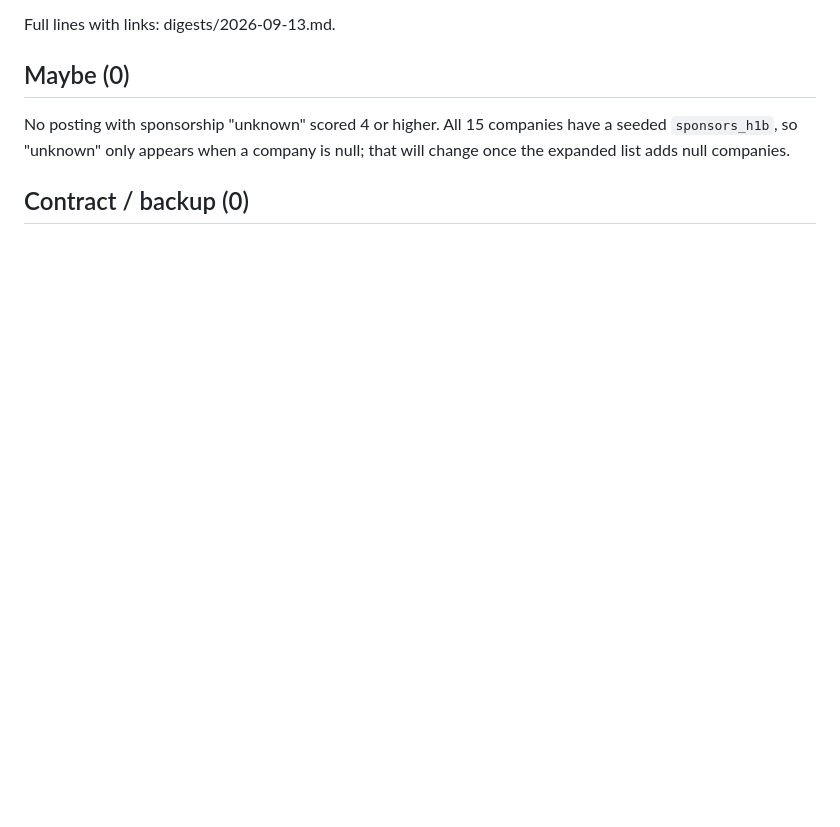
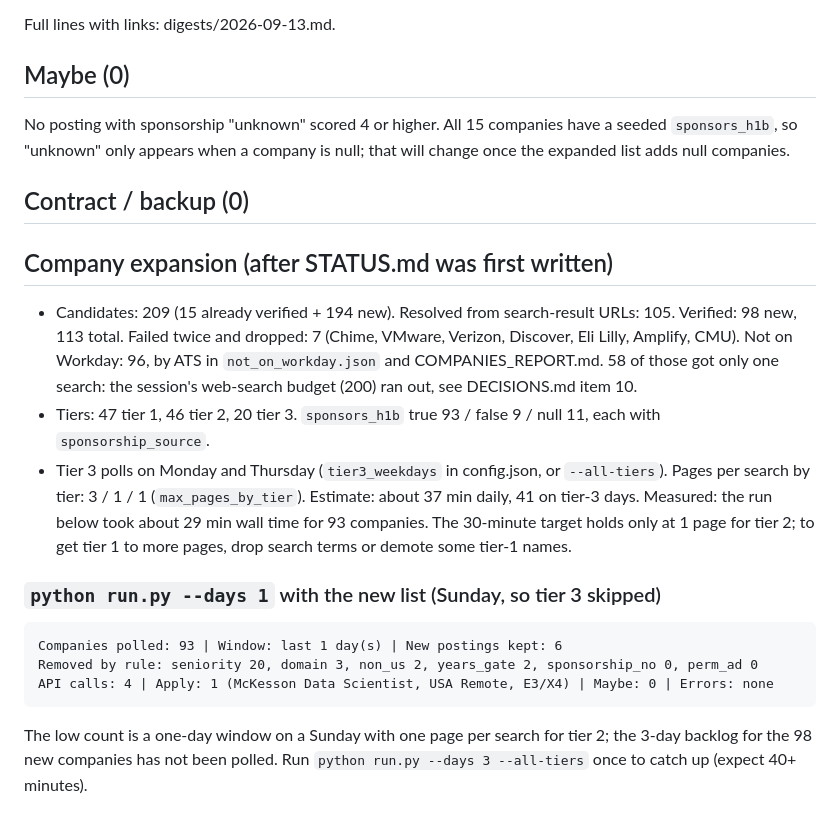
Before and after one commit to SiddhiRohan/job-radar, a Markdown page: STATUS.md, the part around the change. GitHub-like rendering; blank space fills up the shorter version.

Commit message:
STATUS: company expansion results and first run on the expanded list

```diff
--- a/STATUS.md
+++ b/STATUS.md
@@ -75,3 +75,24 @@ No posting with sponsorship "unknown" scored 4 or higher. All 15 companies have
 "unknown" only appears when a company is null; that will change once the expanded list adds null companies.
 
 ## Contract / backup (0)
+
+## Company expansion (after STATUS.md was first written)
+
+- Candidates: 209 (15 already verified + 194 new). Resolved from search-result URLs: 105. Verified: 98 new, 113 total.
+  Failed twice and dropped: 7 (Chime, VMware, Verizon, Discover, Eli Lilly, Amplify, CMU). Not on Workday: 96, by ATS in
+  `not_on_workday.json` and COMPANIES_REPORT.md. 58 of those got only one search: the session's web-search budget (200)
+  ran out, see DECISIONS.md item 10.
+- Tiers: 47 tier 1, 46 tier 2, 20 tier 3. `sponsors_h1b` true 93 / false 9 / null 11, each with `sponsorship_source`.
+- Tier 3 polls on Monday and Thursday (`tier3_weekdays` in config.json, or `--all-tiers`). Pages per search by tier:
+  3 / 1 / 1 (`max_pages_by_tier`). Estimate: about 37 min daily, 41 on tier-3 days. Measured: the run below took
+  about 29 min wall time for 93 companies. The 30-minute target holds only at 1 page for tier 2; to get tier 1 to more
+  pages, drop search terms or demote some tier-1 names.
+
+### `python run.py --days 1` with the new list (Sunday, so tier 3 skipped)
+
+    Companies polled: 93 | Window: last 1 day(s) | New postings kept: 6
+    Removed by rule: seniority 20, domain 3, non_us 2, years_gate 2, sponsorship_no 0, perm_ad 0
+    API calls: 4 | Apply: 1 (McKesson Data Scientist, USA Remote, E3/X4) | Maybe: 0 | Errors: none
+
+The low count is a one-day window on a Sunday with one page per search for tier 2; the 3-day backlog for the 98 new
+companies has not been polled. Run `python run.py --days 3 --all-tiers` once to catch up (expect 40+ minutes).
```
